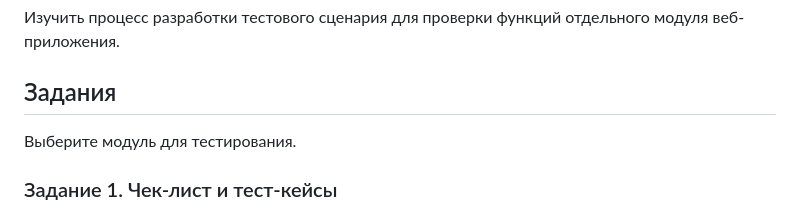
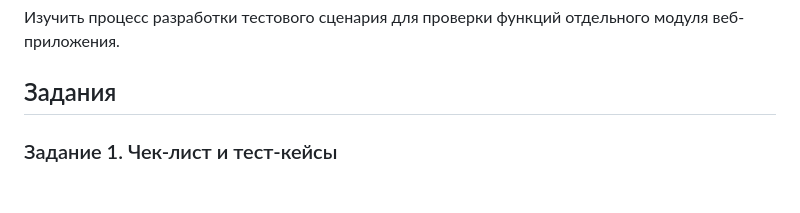
Before and after one commit to prettyw1ld/software-testing, a Markdown page: Практические работы 5-6.md, the part around the change. Rendered like a GitHub page; blank space fills up the shorter version.

Commit message:
Update testing assignment in Практические работы 5-6.md
Removed the instruction to select a module for testing.

```diff
--- a/Практические работы 5-6.md
+++ b/Практические работы 5-6.md
@@ -5,8 +5,6 @@
 Изучить процесс разработки тестового сценария для проверки функций отдельного модуля веб-приложения.
 
 ## Задания
-
-Выберите модуль для тестирования.
 
 ### Задание 1. Чек-лист и тест-кейсы
 
```
